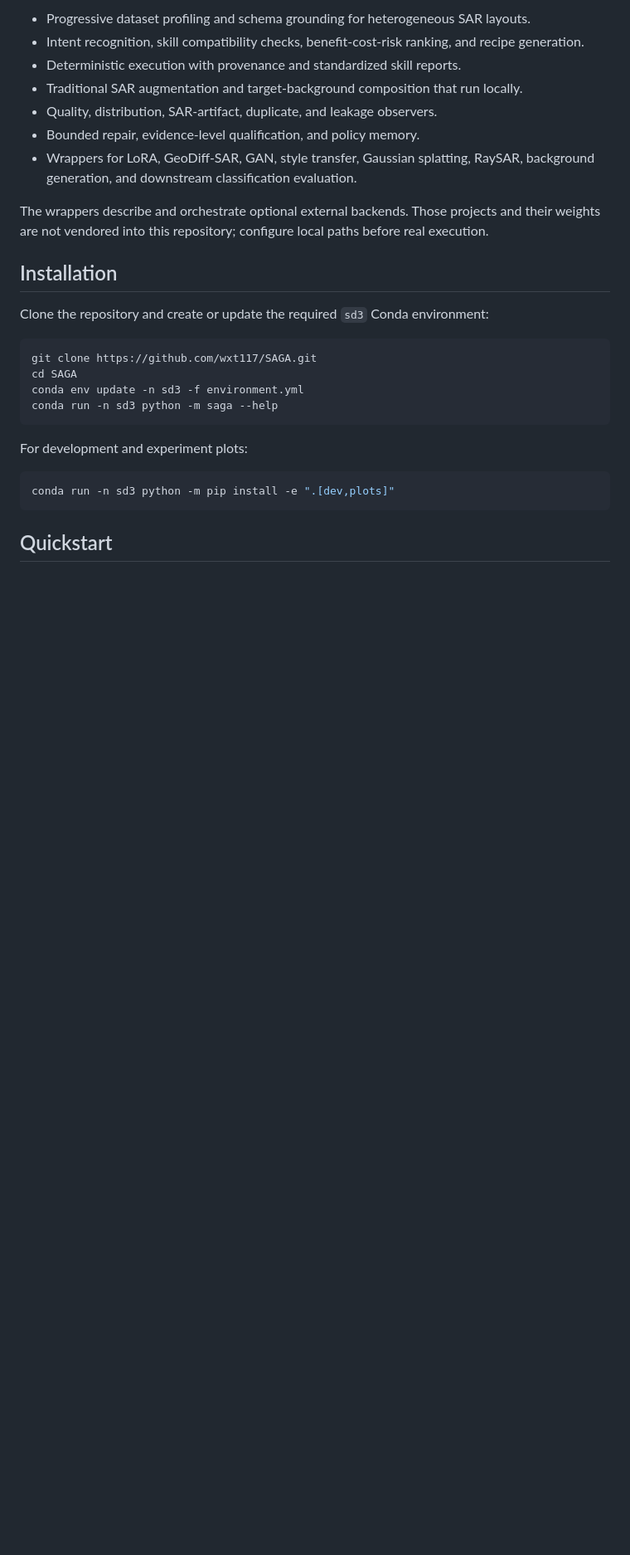
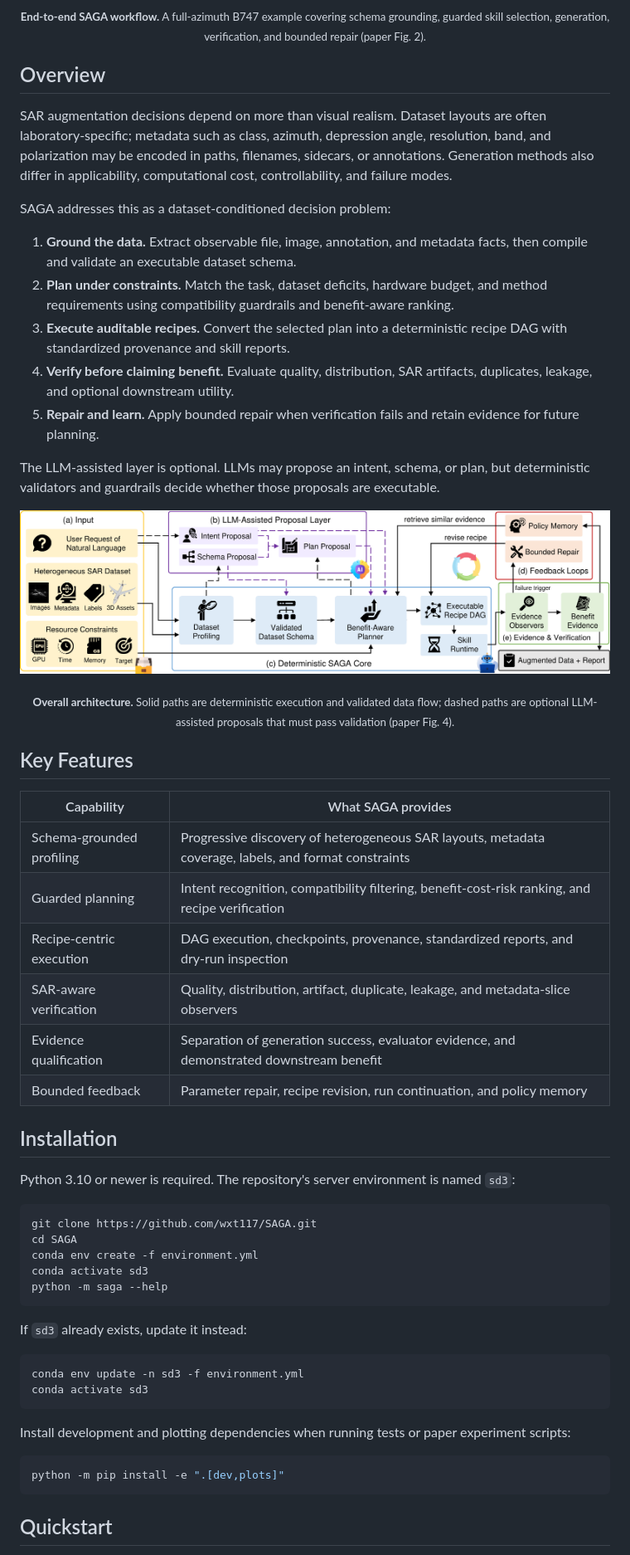
Before and after one commit to wxt117/SAGA, a Markdown page: README.md, the part around the change printed below. Shown: that part at 83% size. GitHub-like rendering; pictures changed too: docs/assets/saga-architecture.png (added); blank space fills up the shorter version.

Commit message:
Polish README with paper figures and results

````diff
--- a/README.md
+++ b/README.md
@@ -36,29 +28,60 @@ The key design rule is that an LLM may propose intent, schema, or plans, but det
 
-- Progressive dataset profiling and schema grounding for heterogeneous SAR layouts.
-- Intent recognition, skill compatibility checks, benefit-cost-risk ranking, and recipe generation.
-- Deterministic execution with provenance and standardized skill reports.
-- Traditional SAR augmentation and target-background composition that run locally.
-- Quality, distribution, SAR-artifact, duplicate, and leakage observers.
-- Bounded repair, evidence-level qualification, and policy memory.
-- Wrappers for LoRA, GeoDiff-SAR, GAN, style transfer, Gaussian splatting, RaySAR, background generation, and downstream classification evaluation.
+<p align="center"><sub><b>End-to-end SAGA workflow.</b> A full-azimuth B747 example covering schema grounding, guarded skill selection, generation, verification, and bounded repair (paper Fig. 2).</sub></p>
 
-The wrappers describe and orchestrate optional external backends. Those projects and their weights are not vendored into this repository; configure local paths before real execution.
+## Overview
+
+SAR augmentation decisions depend on more than visual realism. Dataset layouts are often laboratory-specific; metadata such as class, azimuth, depression angle, resolution, band, and polarization may be encoded in paths, filenames, sidecars, or annotations. Generation methods also differ in applicability, computational cost, controllability, and failure modes.
+
+SAGA addresses this as a dataset-conditioned decision problem:
+
+1. **Ground the data.** Extract observable file, image, annotation, and metadata facts, then compile and validate an executable dataset schema.
+2. **Plan under constraints.** Match the task, dataset deficits, hardware budget, and method requirements using compatibility guardrails and benefit-aware ranking.
+3. **Execute auditable recipes.** Convert the selected plan into a deterministic recipe DAG with standardized provenance and skill reports.
+4. **Verify before claiming benefit.** Evaluate quality, distribution, SAR artifacts, duplicates, leakage, and optional downstream utility.
+5. **Repair and learn.** Apply bounded repair when verification fails and retain evidence for future planning.
+
+The LLM-assisted layer is optional. LLMs may propose an intent, schema, or plan, but deterministic validators and guardrails decide whether those proposals are executable.
+
+<p align="center">
+  <img src="docs/assets/saga-architecture.png" width="100%" alt="Overall architecture of SAGA">
+</p>
+
+<p align="center"><sub><b>Overall architecture.</b> Solid paths are deterministic execution and validated data flow; dashed paths are optional LLM-assisted proposals that must pass validation (paper Fig. 4).</sub></p>
+
+## Key Features
+
+| Capability | What SAGA provides |
+| --- | --- |
+| Schema-grounded profiling | Progressive discovery of heterogeneous SAR layouts, metadata coverage, labels, and format constraints |
+| Guarded planning | Intent recognition, compatibility filtering, benefit-cost-risk ranking, and recipe verification |
+| Recipe-centric execution | DAG execution, checkpoints, provenance, standardized reports, and dry-run inspection |
+| SAR-aware verification | Quality, distribution, artifact, duplicate, leakage, and metadata-slice observers |
+| Evidence qualification | Separation of generation success, evaluator evidence, and demonstrated downstream benefit |
+| Bounded feedback | Parameter repair, recipe revision, run continuation, and policy memory |
 
 ## Installation
 
-Clone the repository and create or update the required `sd3` Conda environment:
+Python 3.10 or newer is required. The repository's server environment is named `sd3`:
 
 ```bash
 git clone https://github.com/wxt117/SAGA.git
 cd SAGA
-conda env update -n sd3 -f environment.yml
-conda run -n sd3 python -m saga --help
+conda env create -f environment.yml
+conda activate sd3
+python -m saga --help
 ```
 
-For development and experiment plots:
+If `sd3` already exists, update it instead:
 
 ```bash
-conda run -n sd3 python -m pip install -e ".[dev,plots]"
+conda env update -n sd3 -f environment.yml
+conda activate sd3
+```
+
+Install development and plotting dependencies when running tests or paper experiment scripts:
+
+```bash
+python -m pip install -e ".[dev,plots]"
 ```
 
 ## Quickstart
````
Also changed, not shown: other parts of README.md (+110 -66 lines), docs/assets/saga-b747-workflow.jpg (added), docs/assets/saga-qualitative-cases.png (added), docs/assets/saga-results.png (added).
